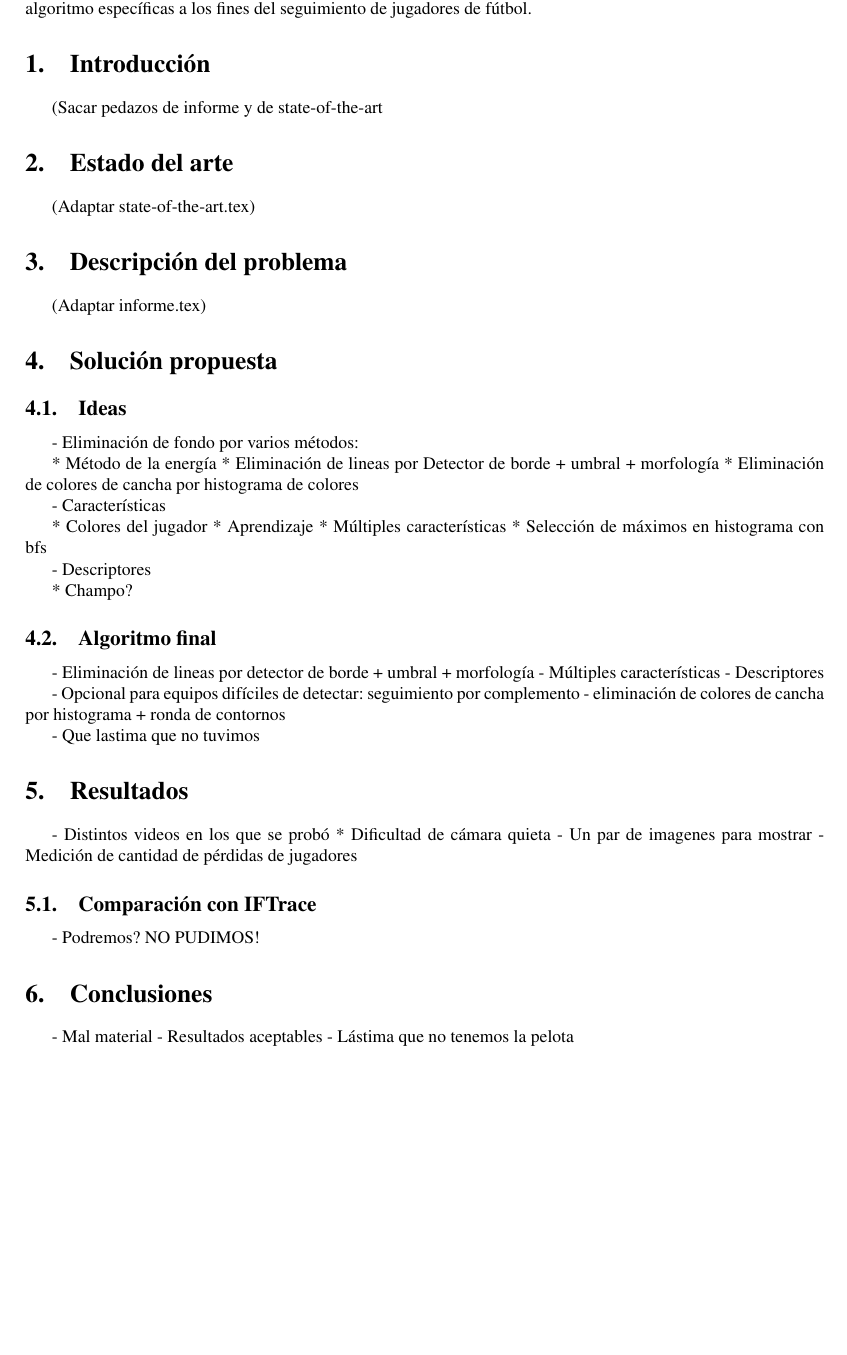
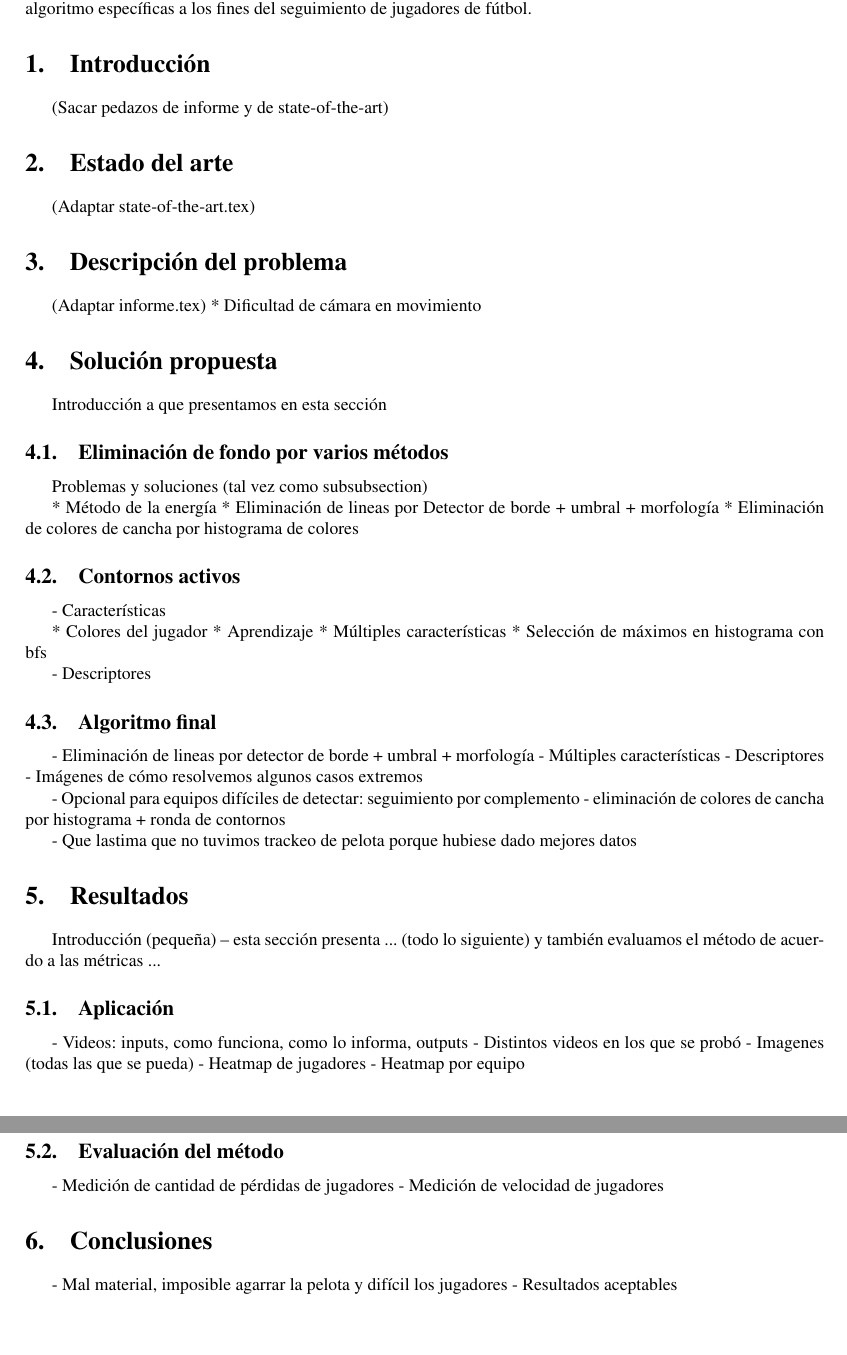
Before and after one commit to champo/proyecto-final, a LaTeX document (doc/informe/outline.tex): part of the page before the commit and two parts of pages 1 and 2 of 2 after it, the two joined at a grey line, cut so that both start at the same text, the shorter picture padded with empty space. Compiled offline with pdfLaTeX.

Commit message:
Cambios al outline

```diff
--- a/doc/informe/outline.tex
+++ b/doc/informe/outline.tex
@@ -102,7 +102,7 @@ al algoritmo específicas a los fines del seguimiento de jugadores de fútbol.
 
 \section{Introducción}
 
-(Sacar pedazos de informe y de state-of-the-art }
+(Sacar pedazos de informe y de state-of-the-art)
 
 \section{Estado del arte}
 
@@ -111,16 +111,20 @@ al algoritmo específicas a los fines del seguimiento de jugadores de fútbol.
 \section{Descripción del problema}
 
 (Adaptar informe.tex)
+  * Dificultad de cámara en movimiento
 
 \section{Solución propuesta}
 
-\subsection{Ideas}
+Introducción a que presentamos en esta sección
 
-- Eliminación de fondo por varios métodos:
+\subsection{Eliminación de fondo por varios métodos}
+Problemas y soluciones (tal vez como subsubsection)
 
   * Método de la energía
   * Eliminación de lineas por Detector de borde + umbral + morfología
   * Eliminación de colores de cancha por histograma de colores
+
+\subsection{Contornos activos}
 
 - Características
 
@@ -131,34 +135,36 @@ al algoritmo específicas a los fines del seguimiento de jugadores de fútbol.
 
 - Descriptores
 
-  * Champo?
-
 \subsection{Algoritmo final}
 
 - Eliminación de lineas por detector de borde + umbral + morfología
 - Múltiples características
 - Descriptores
+- Imágenes de cómo resolvemos algunos casos extremos
 
 - Opcional para equipos difíciles de detectar: seguimiento por complemento
   - eliminación de colores de cancha por histograma + ronda de contornos
 
-- Que lastima que no tuvimos
+- Que lastima que no tuvimos trackeo de pelota porque hubiese dado mejores datos
 
 \section{Resultados}
 
-- Distintos videos en los que se probó
-  * Dificultad de cámara quieta
-- Un par de imagenes para mostrar
-- Medición de cantidad de pérdidas de jugadores
+Introducción (pequeña) -- esta sección presenta ... (todo lo siguiente) y también evaluamos el método de acuerdo a las métricas ...
 
-\subsection{Comparación con IFTrace}
+\subsection{Aplicación}
+  - Videos: inputs, como funciona, como lo informa, outputs
+  - Distintos videos en los que se probó
+  - Imagenes (todas las que se pueda)
+  - Heatmap de jugadores
+  - Heatmap por equipo
 
-- Podremos? NO PUDIMOS!
+\subsection{Evaluación del método}
+  - Medición de cantidad de pérdidas de jugadores
+  - Medición de velocidad de jugadores
 
 \section{Conclusiones}
 
-- Mal material
+- Mal material, imposible agarrar la pelota y difícil los jugadores
 - Resultados aceptables
-- Lástima que no tenemos la pelota
 
 \end{document}
```
Also changed, not shown: 1 other file.
